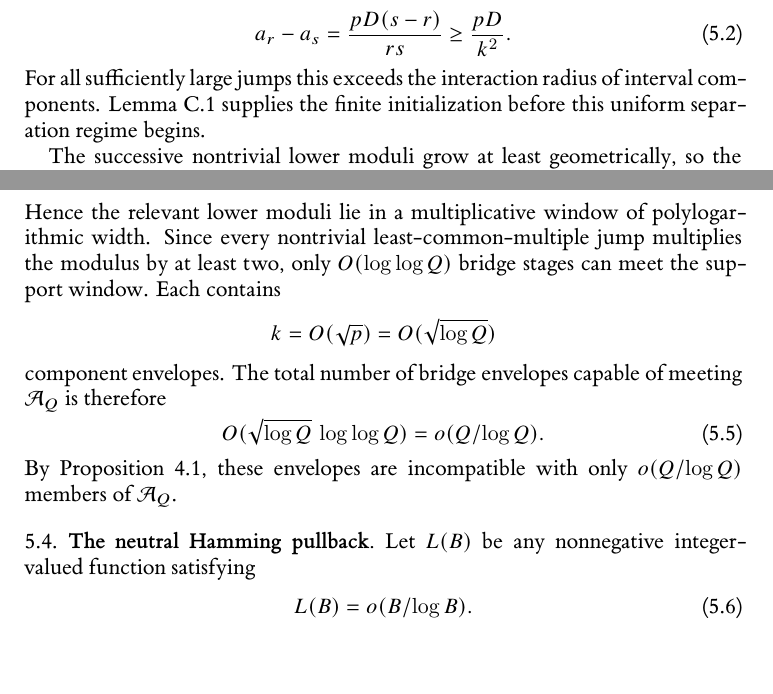
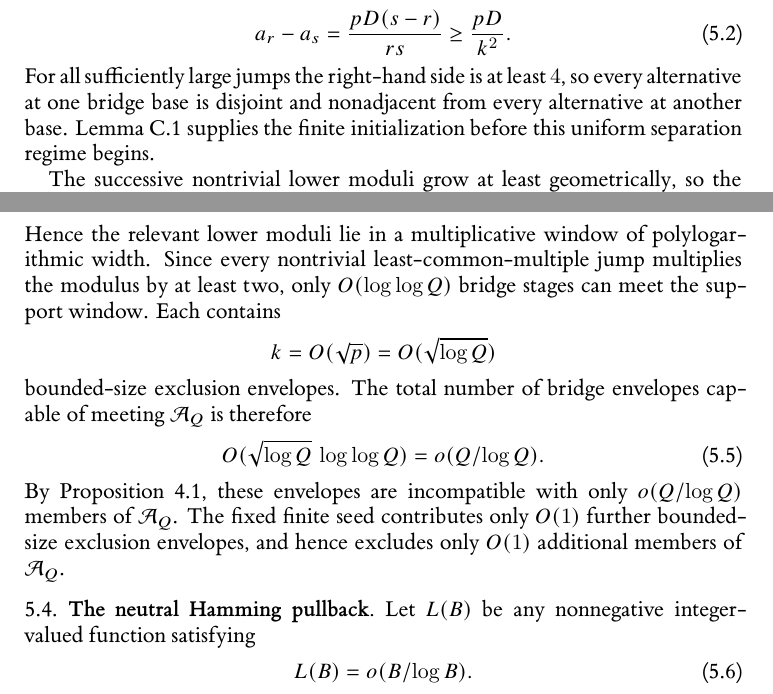
Before and after one commit to Yuren-Tang/erdos-289, a LaTeX paper (paper/manuscript.tex, which reads paper/sections/postpass-04-wide-start.tex): two parts of pages 11 and 12 of 26, joined at a grey line, cut so that both start at the same text, the shorter picture padded with empty space. Compiled offline with XeLaTeX.

Commit message:
Make compatibility bookkeeping explicit at the wide start

```diff
--- a/paper/sections/postpass-04-wide-start.tex
+++ b/paper/sections/postpass-04-wide-start.tex
@@ -46,7 +46,7 @@ a_r-a_s
 =\frac{pD(s-r)}{rs}
 \ge\frac{pD}{k^2}.
 \end{equation}
-For all sufficiently large jumps this exceeds the interaction radius of interval components.  Lemma~\ref{lem:finite-prefix-initialization} supplies the finite initialization before this uniform separation regime begins.
+For all sufficiently large jumps the right-hand side is at least $4$, so every alternative at one bridge base is disjoint and nonadjacent from every alternative at another base.  Lemma~\ref{lem:finite-prefix-initialization} supplies the finite initialization before this uniform separation regime begins.
 
 The successive nontrivial lower moduli grow at least geometrically, so the total reciprocal mass of the future bridge sequence is finite.  Together with the finite initialization this leaves a fixed positive margin below $2$.
 
@@ -85,12 +85,12 @@ Hence the relevant lower moduli lie in a multiplicative window of polylogarithmi
 \[
 k=O(\sqrt p)=O(\sqrt{\log Q})
 \]
-component envelopes.  The total number of bridge envelopes capable of meeting $\mathcal A_Q$ is therefore
+bounded-size exclusion envelopes.  The total number of bridge envelopes capable of meeting $\mathcal A_Q$ is therefore
 \begin{equation}\label{eq:bridge-footprint}
 O(\sqrt{\log Q}\,\log\log Q)
 =o(Q/\log Q).
 \end{equation}
-By Proposition~\ref{prop:signed-inverse-capabilities}, these envelopes are incompatible with only $o(Q/\log Q)$ members of $\mathcal A_Q$.
+By Proposition~\ref{prop:signed-inverse-capabilities}, these envelopes are incompatible with only $o(Q/\log Q)$ members of $\mathcal A_Q$.  The fixed finite seed contributes only $O(1)$ further bounded-size exclusion envelopes, and hence excludes only $O(1)$ additional members of $\mathcal A_Q$.
 
 \subsection{The neutral Hamming pullback}
 
```
Also changed, not shown: paper/sections/postpass-04-wide-start.tex (2 more changed lines).
